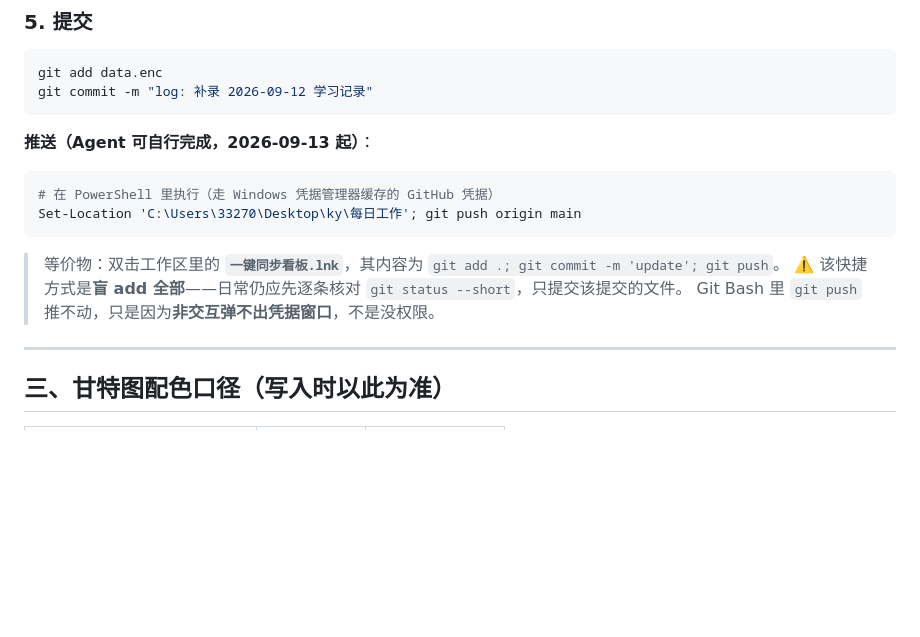
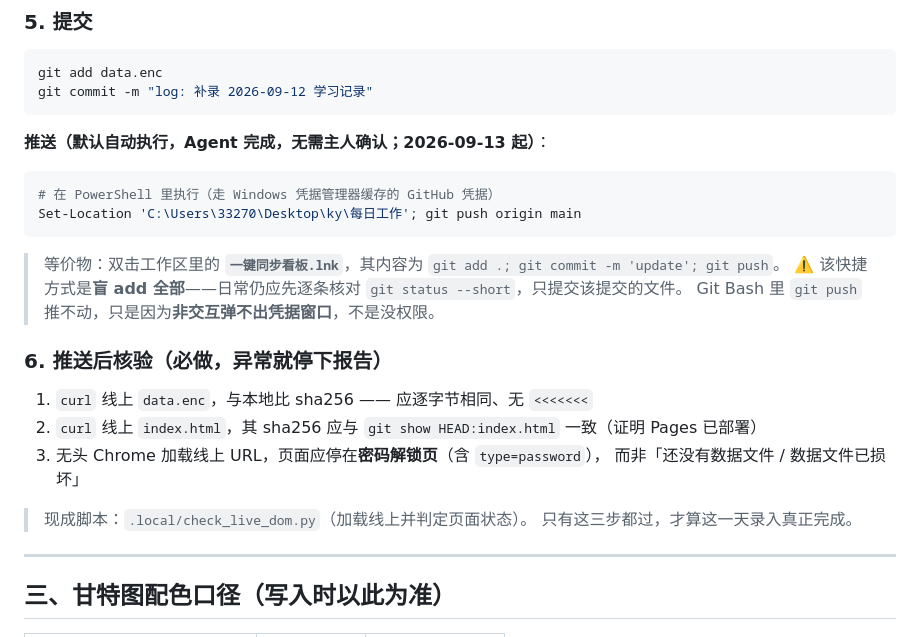
Before and after one commit to CHINO2199/kaoyan-board, a Markdown page: 日常更新Agent提示词.md, the part around the change. Drawn GitHub-style; blank space fills up the shorter version.

Commit message:
docs: 每日录入流程收尾改为 Agent 自动提交+推送，并补齐推送后线上核验步骤

````diff
--- a/日常更新Agent提示词.md
+++ b/日常更新Agent提示词.md
@@ -103,7 +103,7 @@ git add data.enc
 git commit -m "log: 补录 2026-09-12 学习记录"
 ```
 
-**推送（Agent 可自行完成，2026-09-13 起）**：
+**推送（默认自动执行，Agent 完成，无需主人确认；2026-09-13 起）**：
 
 ```powershell
 # 在 PowerShell 里执行（走 Windows 凭据管理器缓存的 GitHub 凭据）
@@ -114,6 +114,16 @@ Set-Location 'C:\Users\33270\Desktop\ky\每日工作'; git push origin main
 > `git add .; git commit -m 'update'; git push`。
 > ⚠️ 该快捷方式是**盲 add 全部**——日常仍应先逐条核对 `git status --short`，只提交该提交的文件。
 > Git Bash 里 `git push` 推不动，只是因为**非交互弹不出凭据窗口**，不是没权限。
+
+### 6. 推送后核验（必做，异常就停下报告）
+
+1. `curl` 线上 `data.enc`，与本地比 sha256 —— 应逐字节相同、无 `<<<<<<<`
+2. `curl` 线上 `index.html`，其 sha256 应与 `git show HEAD:index.html` 一致（证明 Pages 已部署）
+3. 无头 Chrome 加载线上 URL，页面应停在**密码解锁页**（含 `type=password`），
+   而非「还没有数据文件 / 数据文件已损坏」
+
+> 现成脚本：`.local/check_live_dom.py`（加载线上并判定页面状态）。
+> 只有这三步都过，才算这一天录入真正完成。
 
 ---
 
````
